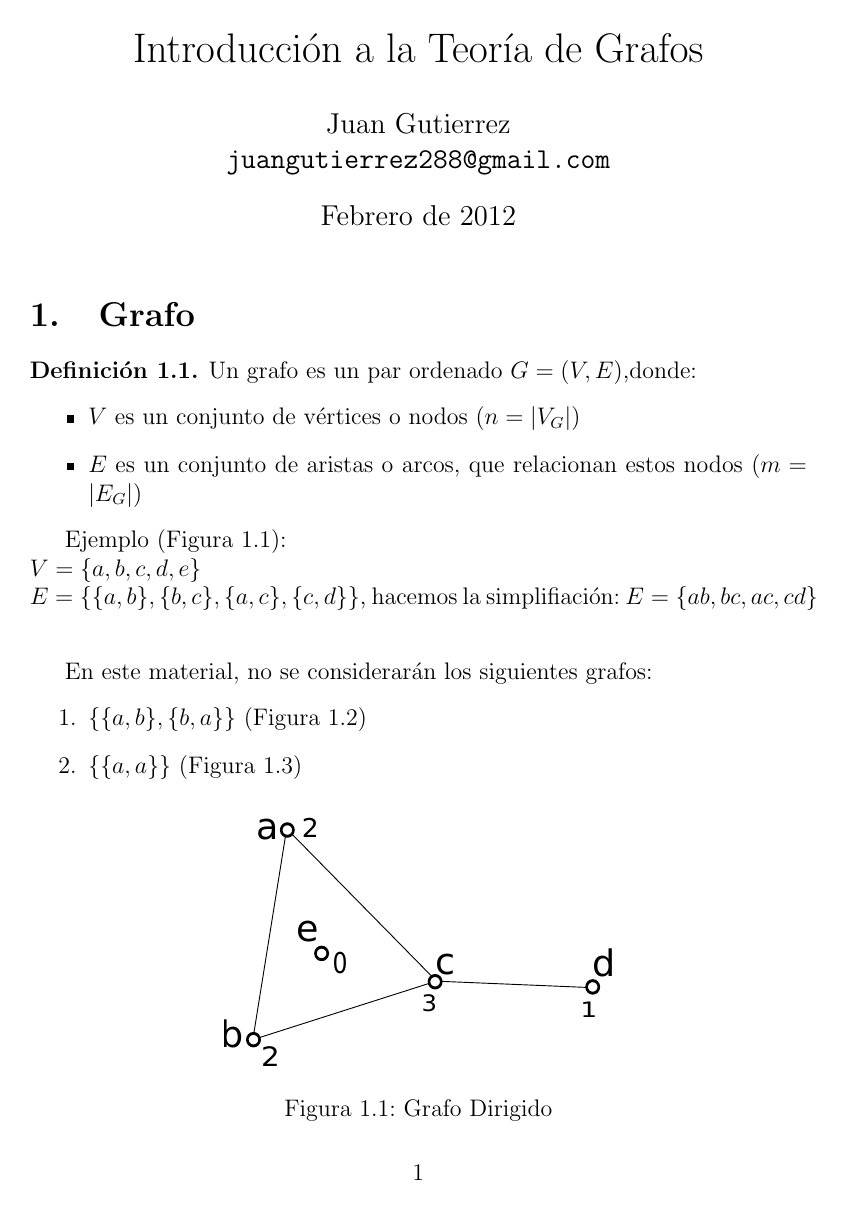
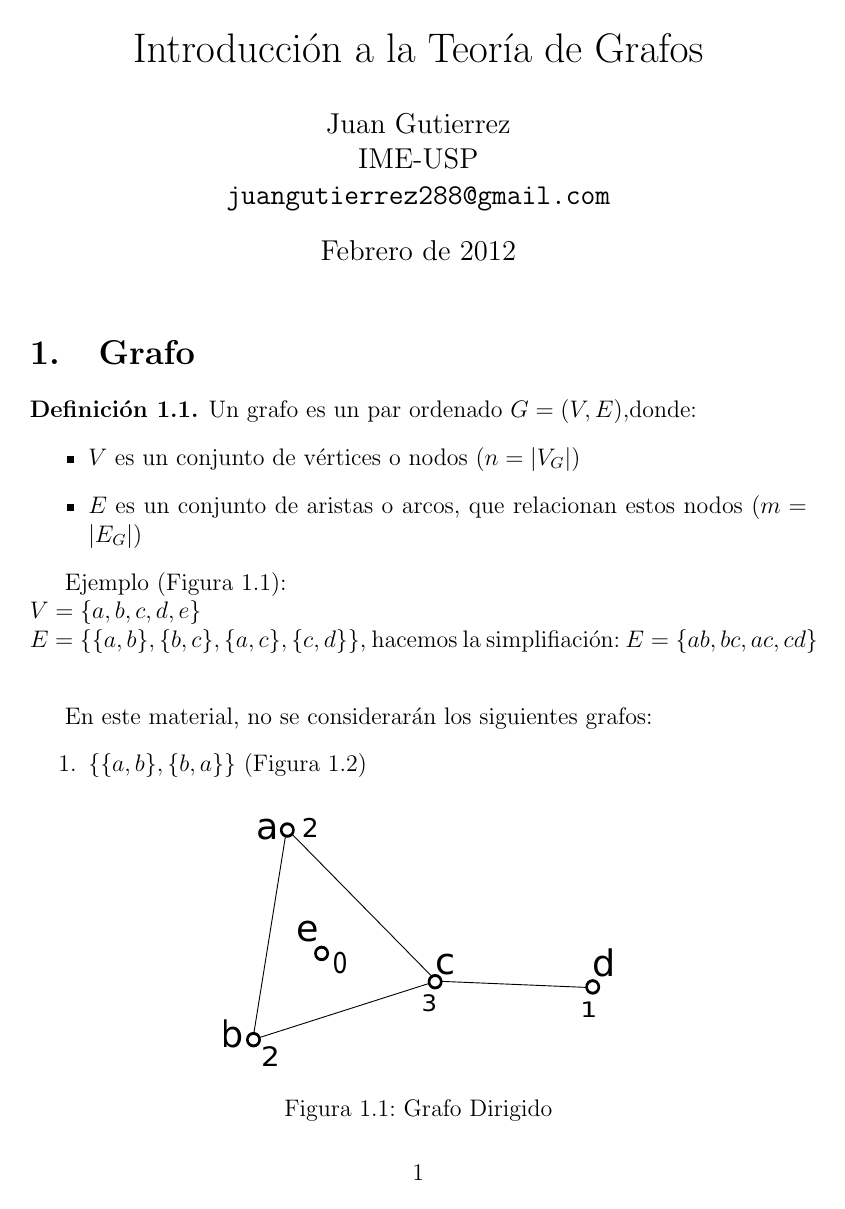
Before and after one commit to alculquicondor/GICSDR-TeoriadeGrafos, a LaTeX document (grafos.tex): page 1 of 7. Compiled offline with pdfLaTeX.

Commit message:
Añadido IME-USP

```diff
--- a/grafos.tex
+++ b/grafos.tex
@@ -7,6 +7,7 @@
 
 \title{Introducción a la Teoría de Grafos}
 \author{Juan Gutierrez\\
+IME-USP\\
 \texttt{juangutierrez288@gmail.com}}
 \date{Febrero de 2012}
 
```
Also changed, not shown: grafos.pdf.
